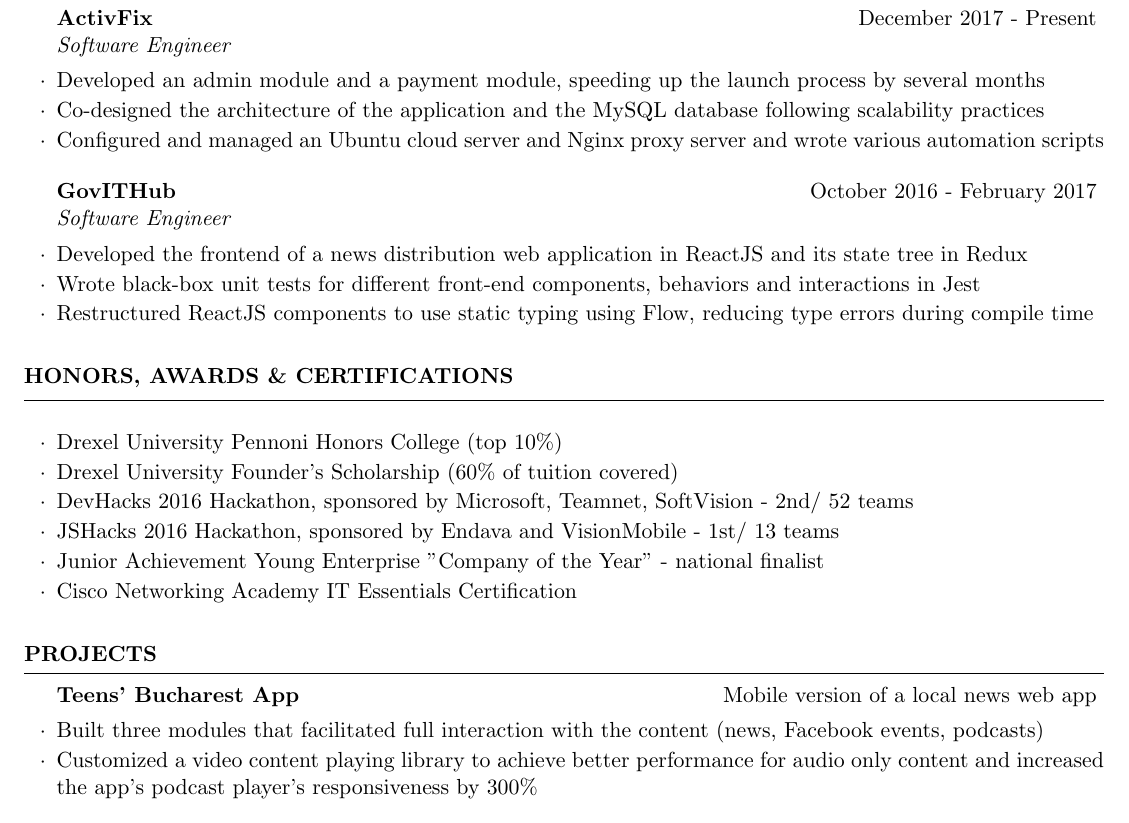
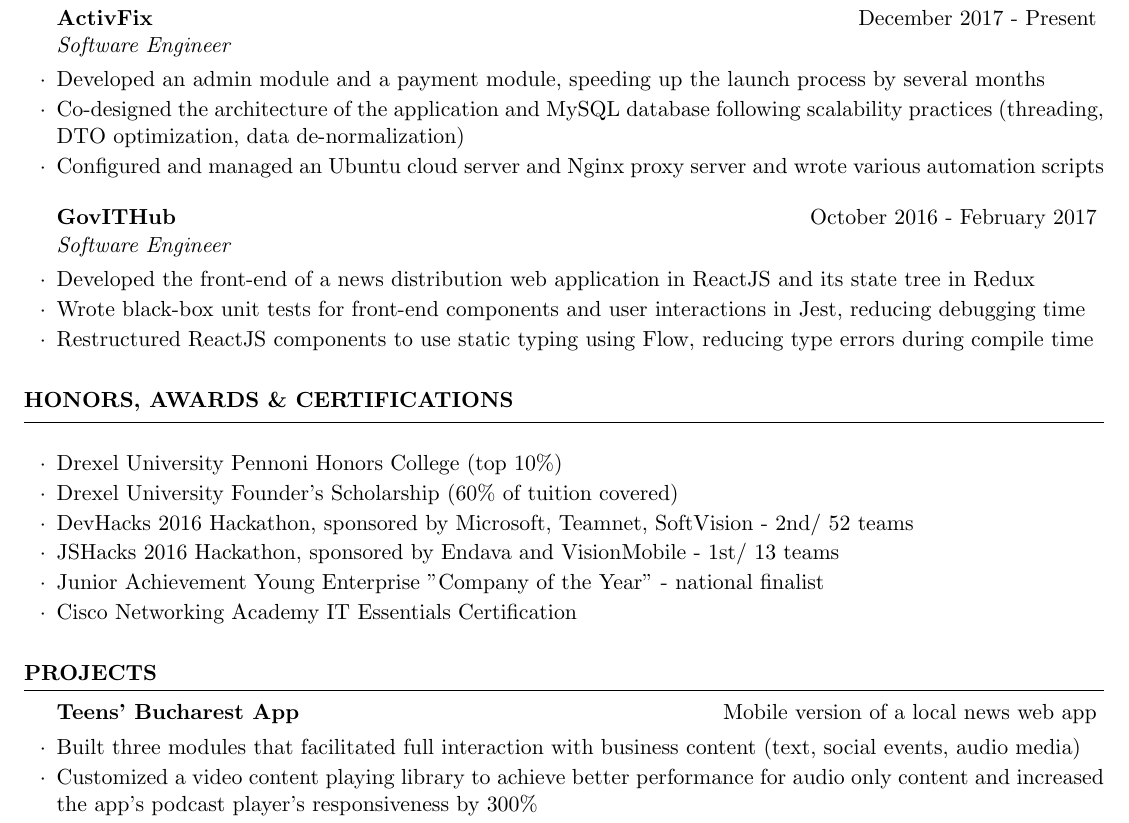
Before and after one commit to MariusGarbea/MariusGarbea.github.io, a LaTeX CV (img/cv.tex): part of the page, cut so that both start at the same text. Compiled offline with pdfLaTeX.

Commit message:
updated cv

```diff
--- a/img/cv.tex
+++ b/img/cv.tex
@@ -48,16 +48,15 @@
 
 \begin{rSubsection}{ActivFix}{December 2017 - Present}{Software Engineer}{}
 \item Developed an admin module and a payment module, speeding up the launch process by several months
-\item Co-designed the architecture of the application and the MySQL database following scalability practices
+\item Co-designed the architecture of the application and MySQL database following scalability practices (threading, DTO optimization, data de-normalization)
 \item Configured and managed an Ubuntu cloud server and Nginx proxy server and wrote various automation scripts
 \end{rSubsection}
-
 
 %------------------------------------------------
 
 \begin{rSubsection}{GovITHub}{October 2016 - February 2017}{Software Engineer}{}
-\item Developed the frontend of a news distribution web application in ReactJS and its state tree in Redux
-\item Wrote black-box unit tests for different front-end components, behaviors and interactions in Jest
+\item Developed the front-end of a news distribution web application in ReactJS and its state tree in Redux
+\item Wrote black-box unit tests for front-end components and user interactions in Jest, reducing debugging time
 \item Restructured ReactJS components to use static typing using Flow, reducing type errors during compile time
 \end{rSubsection}
 
@@ -82,7 +81,7 @@
 \begin{rSection}{Projects}
 
 \begin{rSubsection}{Teens' Bucharest App}{Mobile version of a local news web app}{}{}
-\item Built three modules that facilitated full interaction with the content (news, Facebook events, podcasts)
+\item Built three modules that facilitated full interaction with business content (text, social events, audio media)
 \item Customized a video content playing library to achieve better performance for audio only content and increased the app's podcast player's responsiveness by 300\%
 \item Used technologies such as React Native, Redux for state management and Reselect for selector caching
 \end{rSubsection}
```
Also changed, not shown: img/cv.pdf.
